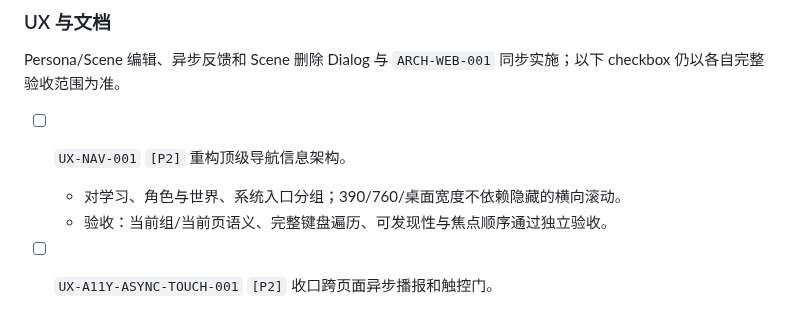
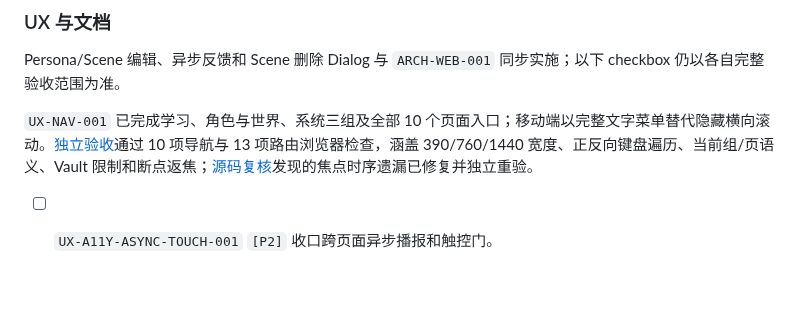
Before and after one commit to FrightenedFoxCN/vibe-learner, a Markdown page: TODO.md, the part around one of its changes. Rendered like a GitHub page; blank space fills up the shorter version.

Commit message:
feat(web): group navigation and preserve responsive keyboard access

```diff
--- a/TODO.md
+++ b/TODO.md
@@ -31,9 +31,7 @@
 
 Persona/Scene 编辑、异步反馈和 Scene 删除 Dialog 与 `ARCH-WEB-001` 同步实施；以下 checkbox 仍以各自完整验收范围为准。
 
-- [ ] `UX-NAV-001` `[P2]` 重构顶级导航信息架构。
-  - 对学习、角色与世界、系统入口分组；390/760/桌面宽度不依赖隐藏的横向滚动。
-  - 验收：当前组/当前页语义、完整键盘遍历、可发现性与焦点顺序通过独立验收。
+`UX-NAV-001` 已完成学习、角色与世界、系统三组及全部 10 个页面入口；移动端以完整文字菜单替代隐藏横向滚动。[独立验收](docs/plans/navigation-independent-acceptance-2026-09-11.md)通过 10 项导航与 13 项路由浏览器检查，涵盖 390/760/1440 宽度、正反向键盘遍历、当前组/页语义、Vault 限制和断点返焦；[源码复核](docs/plans/navigation-source-review-2026-09-11.md)发现的焦点时序遗漏已修复并独立重验。
 
 - [ ] `UX-A11Y-ASYNC-TOUCH-001` `[P2]` 收口跨页面异步播报和触控门。
   - 覆盖 Persona Spectrum、Scene Setup、Sensory Tools 及 Tavern 的 `status` / `alert`、错误定位和 44px 控件；修复 Persona 无可访问名称的图标按钮。
```
Also changed, not shown: other parts of TODO.md (+1 -1 lines), docs/plans/navigation-independent-acceptance-2026-09-11.md (added, +39 -0 lines), docs/plans/navigation-source-review-2026-09-11.md (added, +38 -0 lines), docs/acceptance/navigation-1440-2026-09-11.png (added), docs/acceptance/navigation-390-2026-09-11.png (added), 5 other files.
